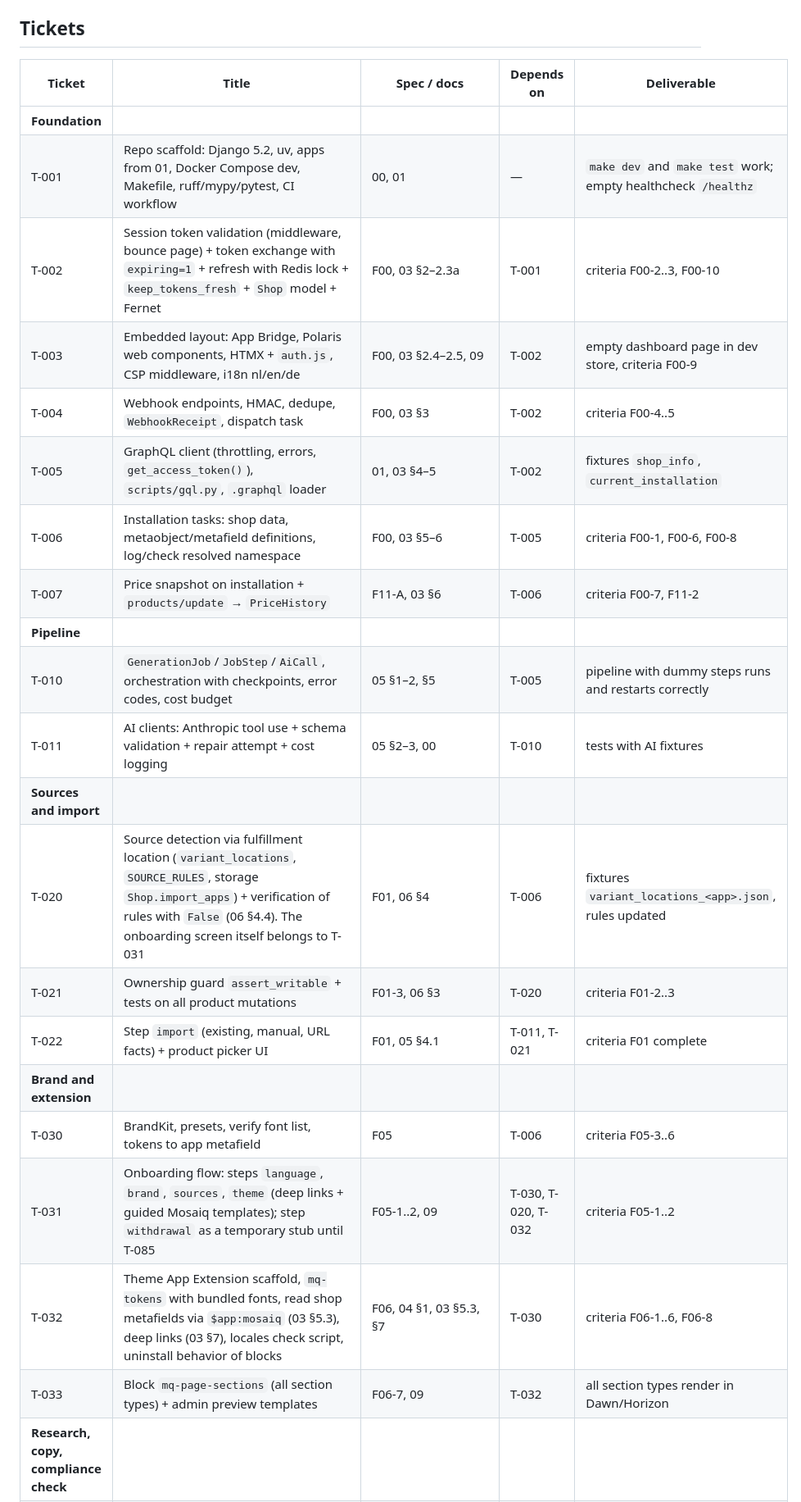
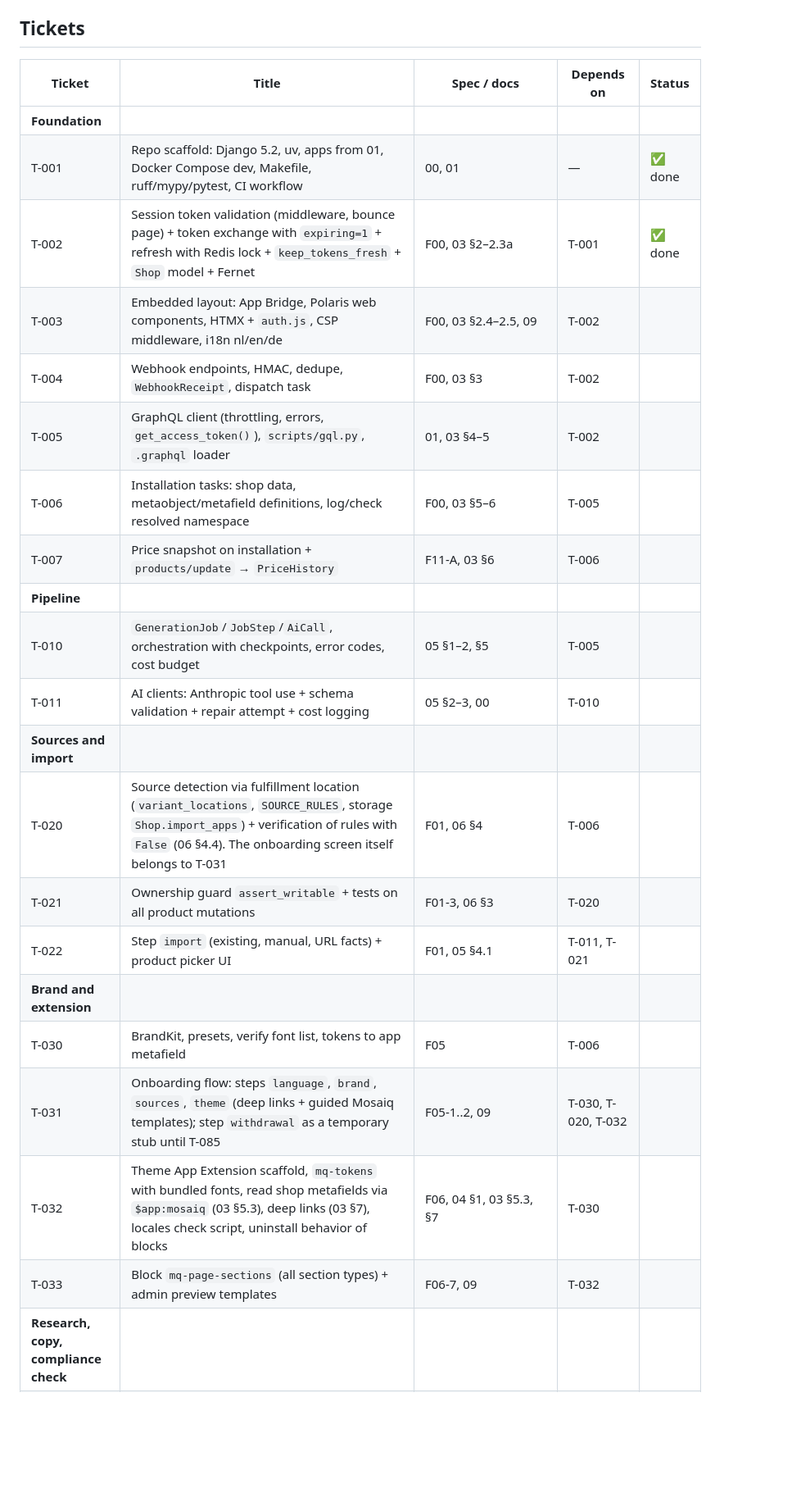
Before and after one commit to groothuijsen/DropshippingAIStore, a Markdown page: docs/sprints.md, the part around one of its changes. Shown at 82% size. Rendered like a GitHub page; blank space fills up the shorter version.

```diff
--- a/docs/sprints.md
+++ b/docs/sprints.md
@@ -4,26 +4,26 @@ Numbering per domain (not per sprint). Sprints of 2 weeks; 6 sprints = MVP (week
 
 ## Tickets
 
-| Ticket | Title | Spec / docs | Depends on | Deliverable |
+| Ticket | Title | Spec / docs | Depends on | Status |
 | --- | --- | --- | --- | --- |
 | **Foundation** | | | | |
-| T-001 | Repo scaffold: Django 5.2, uv, apps from 01, Docker Compose dev, Makefile, ruff/mypy/pytest, CI workflow | 00, 01 | — | `make dev` and `make test` work; empty healthcheck `/healthz` |
-| T-002 | Session token validation (middleware, bounce page) + token exchange with `expiring=1` + refresh with Redis lock + `keep_tokens_fresh` + `Shop` model + Fernet | F00, 03 §2–2.3a | T-001 | criteria F00-2..3, F00-10 |
-| T-003 | Embedded layout: App Bridge, Polaris web components, HTMX + `auth.js`, CSP middleware, i18n nl/en/de | F00, 03 §2.4–2.5, 09 | T-002 | empty dashboard page in dev store, criteria F00-9 |
-| T-004 | Webhook endpoints, HMAC, dedupe, `WebhookReceipt`, dispatch task | F00, 03 §3 | T-002 | criteria F00-4..5 |
-| T-005 | GraphQL client (throttling, errors, `get_access_token()`), `scripts/gql.py`, `.graphql` loader | 01, 03 §4–5 | T-002 | fixtures `shop_info`, `current_installation` |
-| T-006 | Installation tasks: shop data, metaobject/metafield definitions, log/check resolved namespace | F00, 03 §5–6 | T-005 | criteria F00-1, F00-6, F00-8 |
-| T-007 | Price snapshot on installation + `products/update` → `PriceHistory` | F11-A, 03 §6 | T-006 | criteria F00-7, F11-2 |
+| T-001 | Repo scaffold: Django 5.2, uv, apps from 01, Docker Compose dev, Makefile, ruff/mypy/pytest, CI workflow | 00, 01 | — | ✅ done |
+| T-002 | Session token validation (middleware, bounce page) + token exchange with `expiring=1` + refresh with Redis lock + `keep_tokens_fresh` + `Shop` model + Fernet | F00, 03 §2–2.3a | T-001 | ✅ done |
+| T-003 | Embedded layout: App Bridge, Polaris web components, HTMX + `auth.js`, CSP middleware, i18n nl/en/de | F00, 03 §2.4–2.5, 09 | T-002 | |
+| T-004 | Webhook endpoints, HMAC, dedupe, `WebhookReceipt`, dispatch task | F00, 03 §3 | T-002 | |
+| T-005 | GraphQL client (throttling, errors, `get_access_token()`), `scripts/gql.py`, `.graphql` loader | 01, 03 §4–5 | T-002 | |
+| T-006 | Installation tasks: shop data, metaobject/metafield definitions, log/check resolved namespace | F00, 03 §5–6 | T-005 | |
+| T-007 | Price snapshot on installation + `products/update` → `PriceHistory` | F11-A, 03 §6 | T-006 | |
 | **Pipeline** | | | | |
-| T-010 | `GenerationJob`/`JobStep`/`AiCall`, orchestration with checkpoints, error codes, cost budget | 05 §1–2, §5 | T-005 | pipeline with dummy steps runs and restarts correctly |
-| T-011 | AI clients: Anthropic tool use + schema validation + repair attempt + cost logging | 05 §2–3, 00 | T-010 | tests with AI fixtures |
+| T-010 | `GenerationJob`/`JobStep`/`AiCall`, orchestration with checkpoints, error codes, cost budget | 05 §1–2, §5 | T-005 | |
+| T-011 | AI clients: Anthropic tool use + schema validation + repair attempt + cost logging | 05 §2–3, 00 | T-010 | |
 | **Sources and import** | | | | |
-| T-020 | Source detection via fulfillment location (`variant_locations`, `SOURCE_RULES`, storage `Shop.import_apps`) + verification of rules with `False` (06 §4.4). The onboarding screen itself belongs to T-031 | F01, 06 §4 | T-006 | fixtures `variant_locations_<app>.json`, rules updated |
-| T-021 | Ownership guard `assert_writable` + tests on all product mutations | F01-3, 06 §3 | T-020 | criteria F01-2..3 |
-| T-022 | Step `import` (existing, manual, URL facts) + product picker UI | F01, 05 §4.1 | T-011, T-021 | criteria F01 complete |
+| T-020 | Source detection via fulfillment location (`variant_locations`, `SOURCE_RULES`, storage `Shop.import_apps`) + verification of rules with `False` (06 §4.4). The onboarding screen itself belongs to T-031 | F01, 06 §4 | T-006 | |
+| T-021 | Ownership guard `assert_writable` + tests on all product mutations | F01-3, 06 §3 | T-020 | |
+| T-022 | Step `import` (existing, manual, URL facts) + product picker UI | F01, 05 §4.1 | T-011, T-021 | |
 | **Brand and extension** | | | | |
-| T-030 | BrandKit, presets, verify font list, tokens to app metafield | F05 | T-006 | criteria F05-3..6 |
-| T-031 | Onboarding flow: steps `language`, `brand`, `sources`, `theme` (deep links + guided Mosaiq templates); step `withdrawal` as a temporary stub until T-085 | F05-1..2, 09 | T-030, T-020, T-032 | criteria F05-1..2 |
-| T-032 | Theme App Extension scaffold, `mq-tokens` with bundled fonts, read shop metafields via `$app:mosaiq` (03 §5.3), deep links (03 §7), locales check script, uninstall behavior of blocks | F06, 04 §1, 03 §5.3, §7 | T-030 | criteria F06-1..6, F06-8 |
-| T-033 | Block `mq-page-sections` (all section types) + admin preview templates | F06-7, 09 | T-032 | all section types render in Dawn/Horizon |
+| T-030 | BrandKit, presets, verify font list, tokens to app metafield | F05 | T-006 | |
+| T-031 | Onboarding flow: steps `language`, `brand`, `sources`, `theme` (deep links + guided Mosaiq templates); step `withdrawal` as a temporary stub until T-085 | F05-1..2, 09 | T-030, T-020, T-032 | |
+| T-032 | Theme App Extension scaffold, `mq-tokens` with bundled fonts, read shop metafields via `$app:mosaiq` (03 §5.3), deep links (03 §7), locales check script, uninstall behavior of blocks | F06, 04 §1, 03 §5.3, §7 | T-030 | |
+| T-033 | Block `mq-page-sections` (all section types) + admin preview templates | F06-7, 09 | T-032 | |
 | **Research, copy, compliance check** | | | | |
```
Also changed, not shown: other parts of docs/sprints.md (+31 -31 lines).
